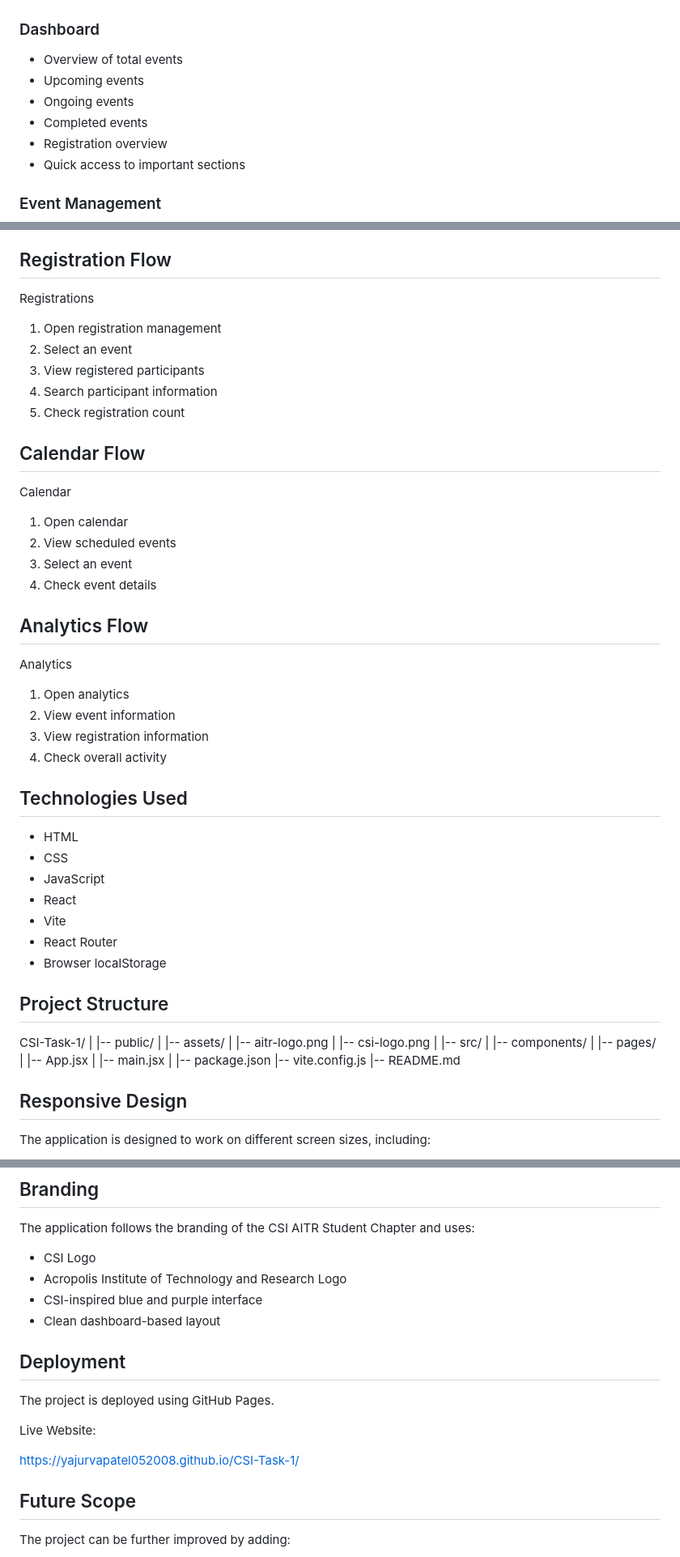
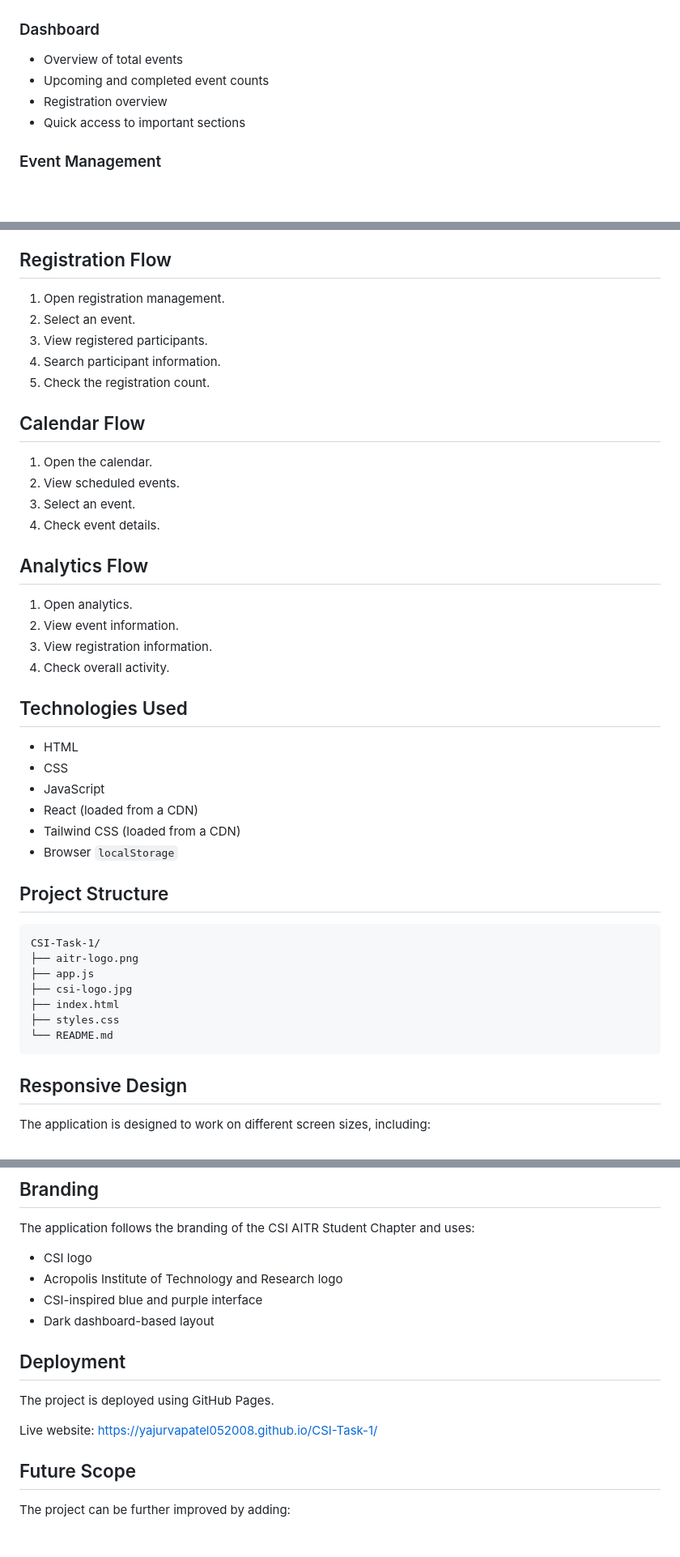
Before and after one commit to YajurvaPatel052008/CSI-Task-1, a Markdown page: README.md, 3 parts joined by grey strips. Shown at 81% size. GitHub-like rendering; blank space fills up the shorter version.

````diff
--- a/README.md
+++ b/README.md
@@ -15,9 +15,7 @@ The dashboard provides a simple interface to view events, manage registrations,
 ### Dashboard
 
 - Overview of total events
-- Upcoming events
-- Ongoing events
-- Completed events
+- Upcoming and completed event counts
 - Registration overview
 - Quick access to important sections
 
@@ -107,57 +98,46 @@ Events
 
 ## Registration Flow
 
-Registrations
-1. Open registration management
-2. Select an event
-3. View registered participants
-4. Search participant information
-5. Check registration count
+1. Open registration management.
+2. Select an event.
+3. View registered participants.
+4. Search participant information.
+5. Check the registration count.
 
 ## Calendar Flow
 
-Calendar
-1. Open calendar
-2. View scheduled events
-3. Select an event
-4. Check event details
+1. Open the calendar.
+2. View scheduled events.
+3. Select an event.
+4. Check event details.
 
 ## Analytics Flow
 
-Analytics
-1. Open analytics
-2. View event information
-3. View registration information
-4. Check overall activity
+1. Open analytics.
+2. View event information.
+3. View registration information.
+4. Check overall activity.
 
 ## Technologies Used
 
 - HTML
 - CSS
 - JavaScript
-- React
-- Vite
-- React Router
-- Browser localStorage
+- React (loaded from a CDN)
+- Tailwind CSS (loaded from a CDN)
+- Browser `localStorage`
 
 ## Project Structure
 
+```text
 CSI-Task-1/
-|
-|-- public/
-|   |-- assets/
-|       |-- aitr-logo.png
-|       |-- csi-logo.png
-|
-|-- src/
-|   |-- components/
-|   |-- pages/
-|   |-- App.jsx
-|   |-- main.jsx
-|
-|-- package.json
-|-- vite.config.js
-|-- README.md
+├── aitr-logo.png
+├── app.js
+├── csi-logo.jpg
+├── index.html
+├── styles.css
+└── README.md
+```
 
 ## Responsive Design
 
@@ -174,18 +154,16 @@ The layout adjusts according to the screen size for a better user experience.
 
 The application follows the branding of the CSI AITR Student Chapter and uses:
 
-- CSI Logo
-- Acropolis Institute of Technology and Research Logo
+- CSI logo
+- Acropolis Institute of Technology and Research logo
 - CSI-inspired blue and purple interface
-- Clean dashboard-based layout
+- Dark dashboard-based layout
 
 ## Deployment
 
 The project is deployed using GitHub Pages.
 
-Live Website:
-
-https://yajurvapatel052008.github.io/CSI-Task-1/
+Live website: https://yajurvapatel052008.github.io/CSI-Task-1/
 
 ## Future Scope
 
````
Also changed, not shown: other parts of README.md (+27 -34 lines).
